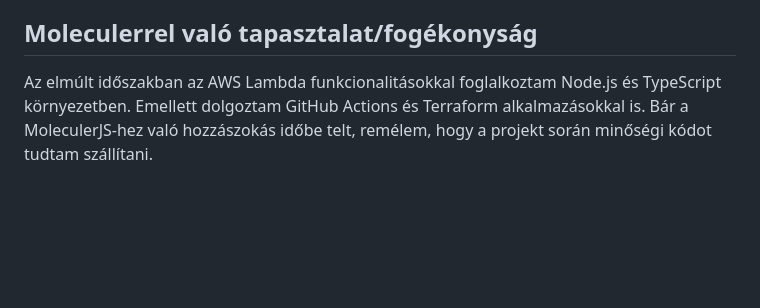
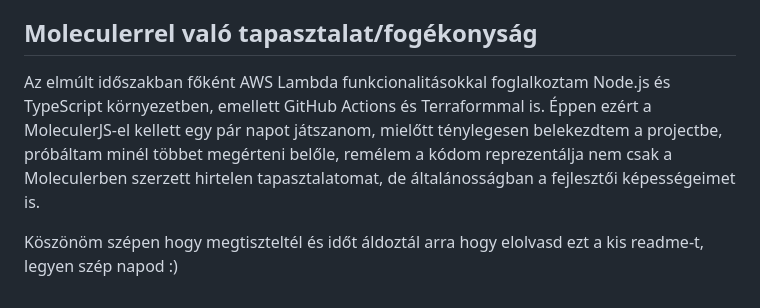
Before and after one commit to SweetRazory/codeyard-moleculer-assignment, a Markdown page: README.md, the part around the change. Drawn GitHub-style; blank space fills up the shorter version.

```diff
--- a/README.md
+++ b/README.md
@@ -408,4 +408,6 @@ A projekt mellé mellékelem a Postmanbe importálható gyűjteményt is, amely
 
 ## Moleculerrel való tapasztalat/fogékonyság
 
-Az elmúlt időszakban az AWS Lambda funkcionalitásokkal foglalkoztam Node.js és TypeScript környezetben. Emellett dolgoztam GitHub Actions és Terraform alkalmazásokkal is. Bár a MoleculerJS-hez való hozzászokás időbe telt, remélem, hogy a projekt során minőségi kódot tudtam szállítani.
+Az elmúlt időszakban főként AWS Lambda funkcionalitásokkal foglalkoztam Node.js és TypeScript környezetben, emellett GitHub Actions és Terraformmal is. Éppen ezért a MoleculerJS-el kellett egy pár napot játszanom, mielőtt ténylegesen belekezdtem a projectbe, próbáltam minél többet megérteni belőle, remélem a kódom reprezentálja nem csak a Moleculerben szerzett hirtelen tapasztalatomat, de általánosságban a fejlesztői képességeimet is.
+
+Köszönöm szépen hogy megtiszteltél és időt áldoztál arra hogy elolvasd ezt a kis readme-t, legyen szép napod :)
```
